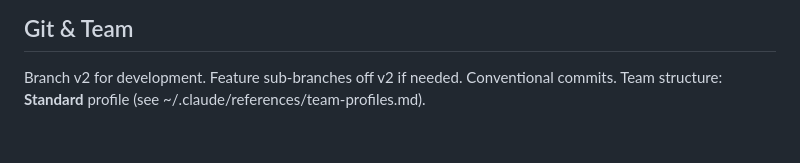
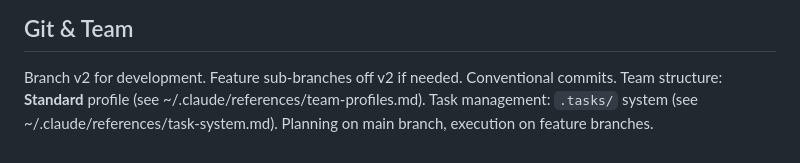
Before and after one commit to hi-im-yan/bingo-app-backend, a Markdown page: CLAUDE.md, the part around the change. Drawn GitHub-style.

Commit message:
refactor: optimize CLAUDE.md for token efficiency and update task workflow
Replace verbose CLAUDE.md with condensed version (~69 lines, ~1100 tokens).
Remove CI/CD section (derivable from YAML) and team structure table (now in
global references). Add .tasks/ system pointer and team profile pointer.

Co-Authored-By: Claude Opus 4.6 <noreply@anthropic.com>

```diff
--- a/CLAUDE.md
+++ b/CLAUDE.md
@@ -66,3 +66,4 @@ Follow this pattern when adding new exceptions.
 ## Git & Team
 Branch v2 for development. Feature sub-branches off v2 if needed. Conventional commits.
 Team structure: **Standard** profile (see ~/.claude/references/team-profiles.md).
+Task management: `.tasks/` system (see ~/.claude/references/task-system.md). Planning on main branch, execution on feature branches.
```
